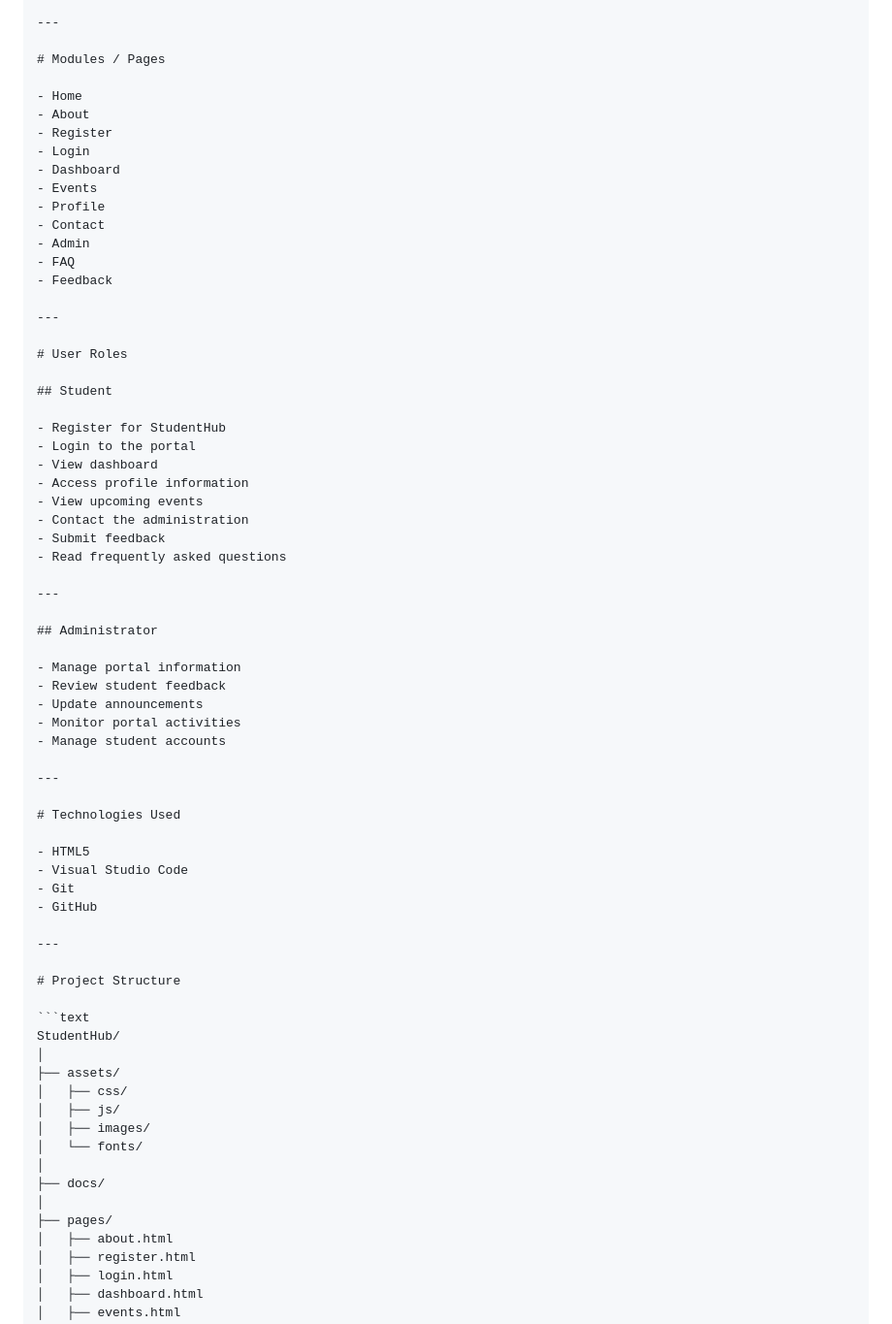
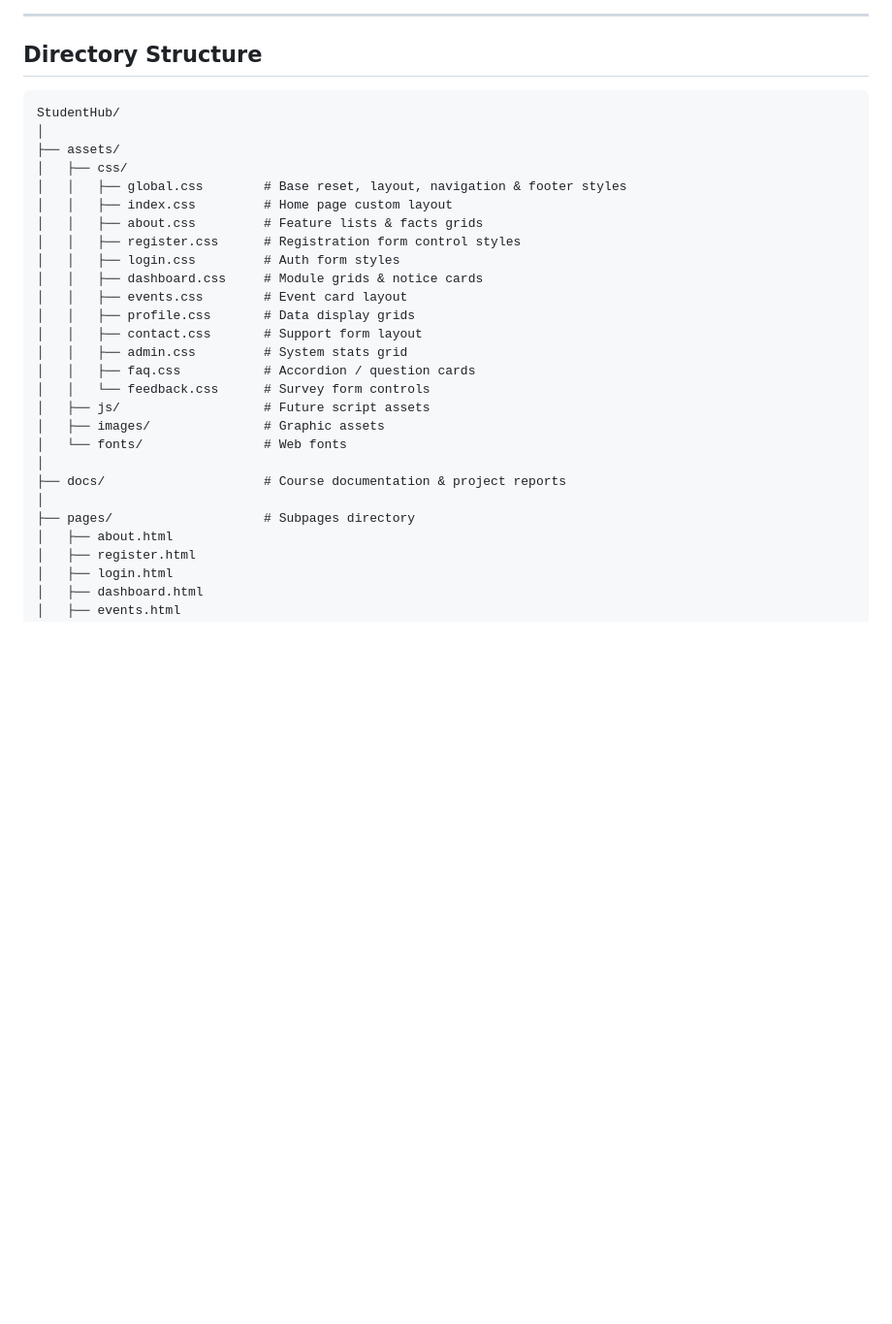
Before and after one commit to tanaympatel123-art/Student-Hub, a Markdown page: README.md, the part around one of its changes. Shown at 97% size. Drawn GitHub-style; blank space fills up the shorter version.

````diff
--- a/README.md
+++ b/README.md
@@ -55,70 +63,32 @@ The scope of this project is to develop a static StudentHub portal using HTML5 s
 
 ---
 
-# Modules / Pages
-
-- Home
-- About
-- Register
-- Login
-- Dashboard
-- Events
-- Profile
-- Contact
-- Admin
-- FAQ
-- Feedback
-
----
-
-# User Roles
-
-## Student
-
-- Register for StudentHub
-- Login to the portal
-- View dashboard
-- Access profile information
-- View upcoming events
-- Contact the administration
-- Submit feedback
-- Read frequently asked questions
-
----
-
-## Administrator
-
-- Manage portal information
-- Review student feedback
-- Update announcements
-- Monitor portal activities
-- Manage student accounts
-
----
-
-# Technologies Used
-
-- HTML5
-- Visual Studio Code
-- Git
-- GitHub
-
----
-
-# Project Structure
+##  Directory Structure
 
 ```text
 StudentHub/
 │
 ├── assets/
 │   ├── css/
-│   ├── js/
-│   ├── images/
-│   └── fonts/
+│   │   ├── global.css        # Base reset, layout, navigation & footer styles
+│   │   ├── index.css         # Home page custom layout
+│   │   ├── about.css         # Feature lists & facts grids
+│   │   ├── register.css      # Registration form control styles
+│   │   ├── login.css         # Auth form styles
+│   │   ├── dashboard.css     # Module grids & notice cards
+│   │   ├── events.css        # Event card layout
+│   │   ├── profile.css       # Data display grids
+│   │   ├── contact.css       # Support form layout
+│   │   ├── admin.css         # System stats grid
+│   │   ├── faq.css           # Accordion / question cards
+│   │   └── feedback.css      # Survey form controls
+│   ├── js/                   # Future script assets
+│   ├── images/               # Graphic assets
+│   └── fonts/                # Web fonts
 │
-├── docs/
+├── docs/                     # Course documentation & project reports
 │
-├── pages/
+├── pages/                    # Subpages directory
 │   ├── about.html
 │   ├── register.html
 │   ├── login.html
````
Also changed, not shown: other parts of README.md (+44 -69 lines).
